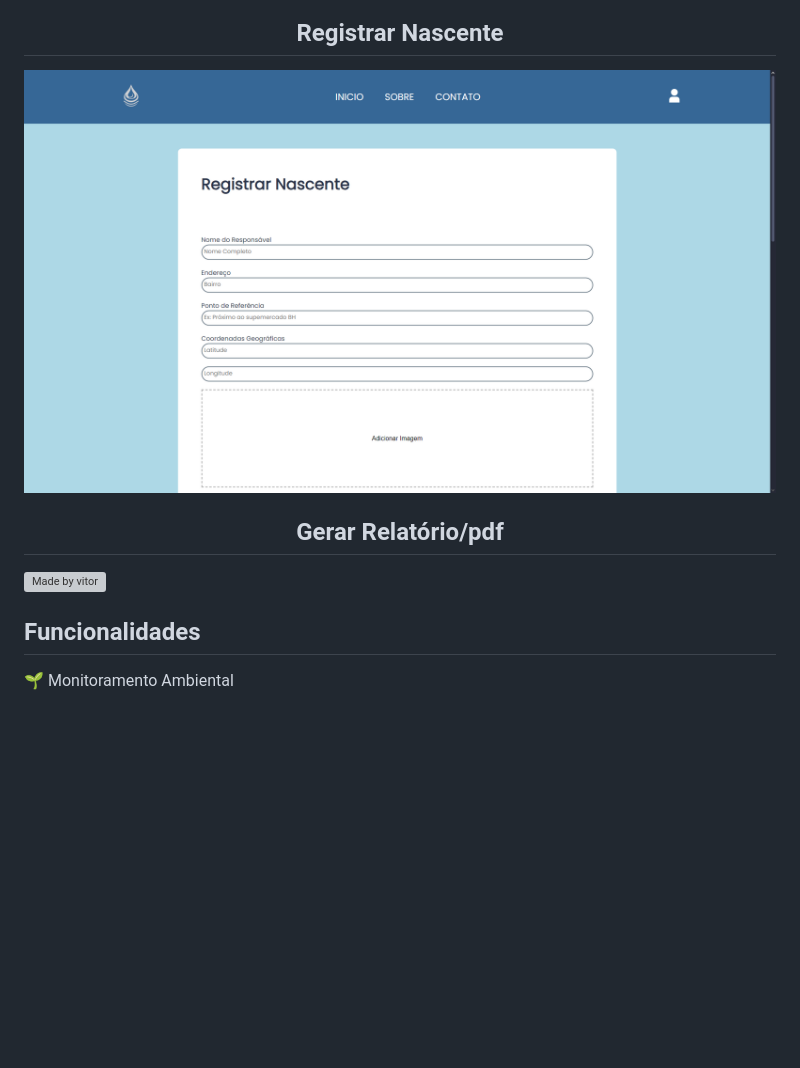
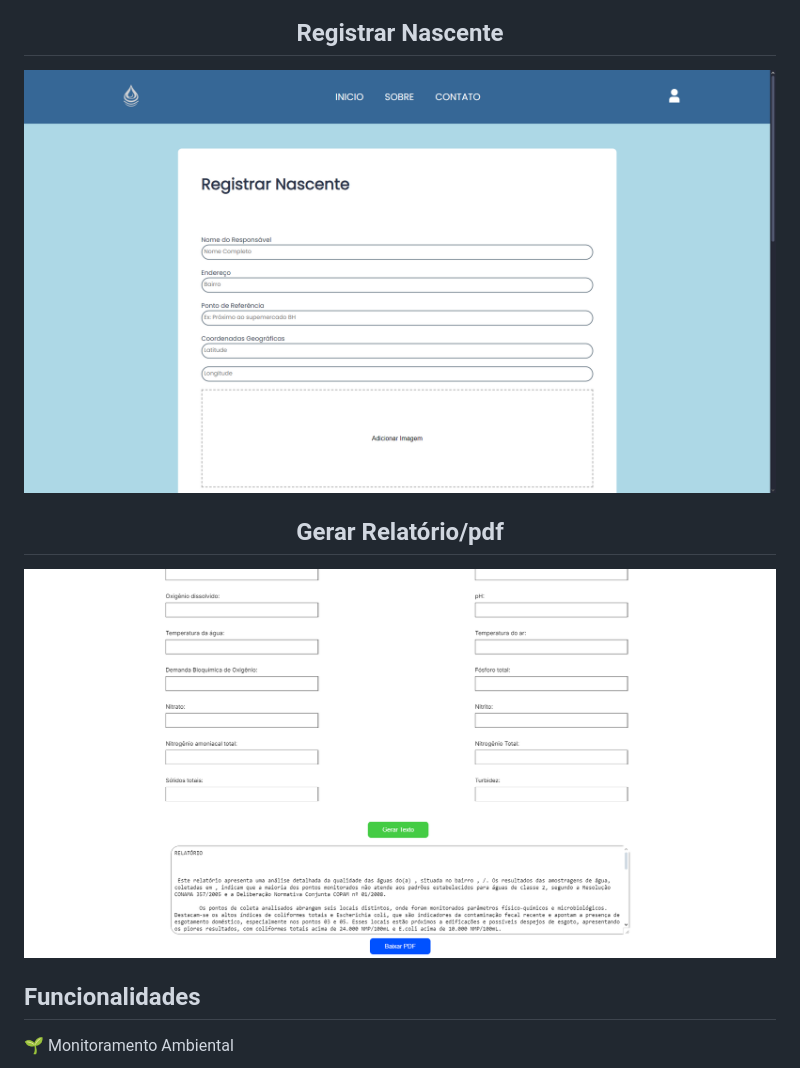
Before and after one commit to Jonathan-Developer1/TBR-Ecolizar, a Markdown page: readme.md, the part around the change printed below. GitHub-like rendering; blank space fills up the shorter version; grey boxes are pictures that could not be loaded.

```diff
--- a/readme.md
+++ b/readme.md
@@ -52,5 +52,5 @@ Além disso, o Ecolizar tinha um grande potencial educacional, ajudando estudant
   <h2 align=center>Gerar Relatório/pdf</h2>
-  <img alt="Made by vitor" src="./.github/gerar-pdf.png">
+  <img alt="Gerar-Pdf" src="./.github/gerar-pdf.PNG">
 
 </p>
 
```
Also changed, not shown: other parts of readme.md (+2 -2 lines).
